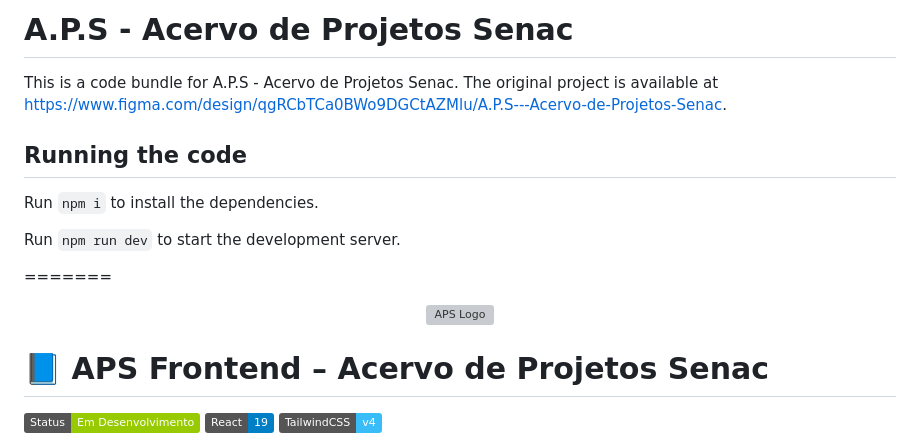
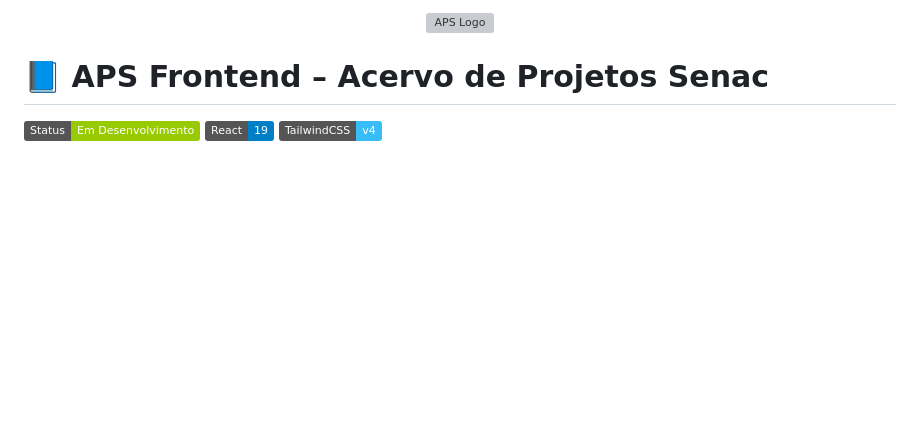
Before and after one commit to gabriellemnunes/A.P.S---Acervo-de-Projetos-Senac, a Markdown page: README.md, the part around the change. Drawn GitHub-style; badges without logos; blank space fills up the shorter version; grey boxes are pictures that could not be loaded.

```diff
--- a/README.md
+++ b/README.md
@@ -1,16 +1,4 @@
 
-
-  # A.P.S - Acervo de Projetos Senac
-
-  This is a code bundle for A.P.S - Acervo de Projetos Senac. The original project is available at https://www.figma.com/design/qgRCbTCa0BWo9DGCtAZMlu/A.P.S---Acervo-de-Projetos-Senac.
-
-  ## Running the code
-
-  Run `npm i` to install the dependencies.
-
-  Run `npm run dev` to start the development server.
-
-=======
 <p align="center">
   <img src="https://github.com/user-attachments/assets/0e8a5e23-7c39-4304-811c-8d0ee9dc98fd" alt="APS Logo" width="400">
 
```
